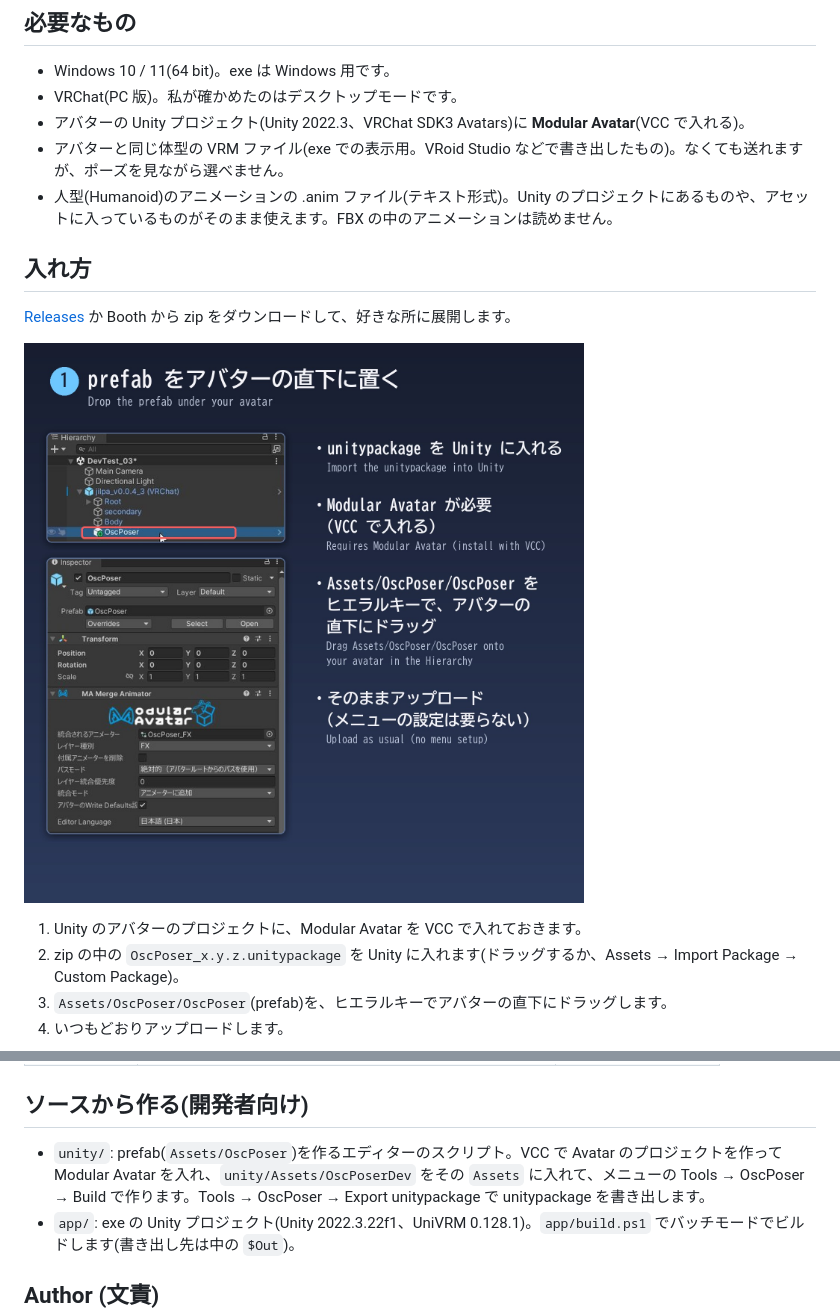
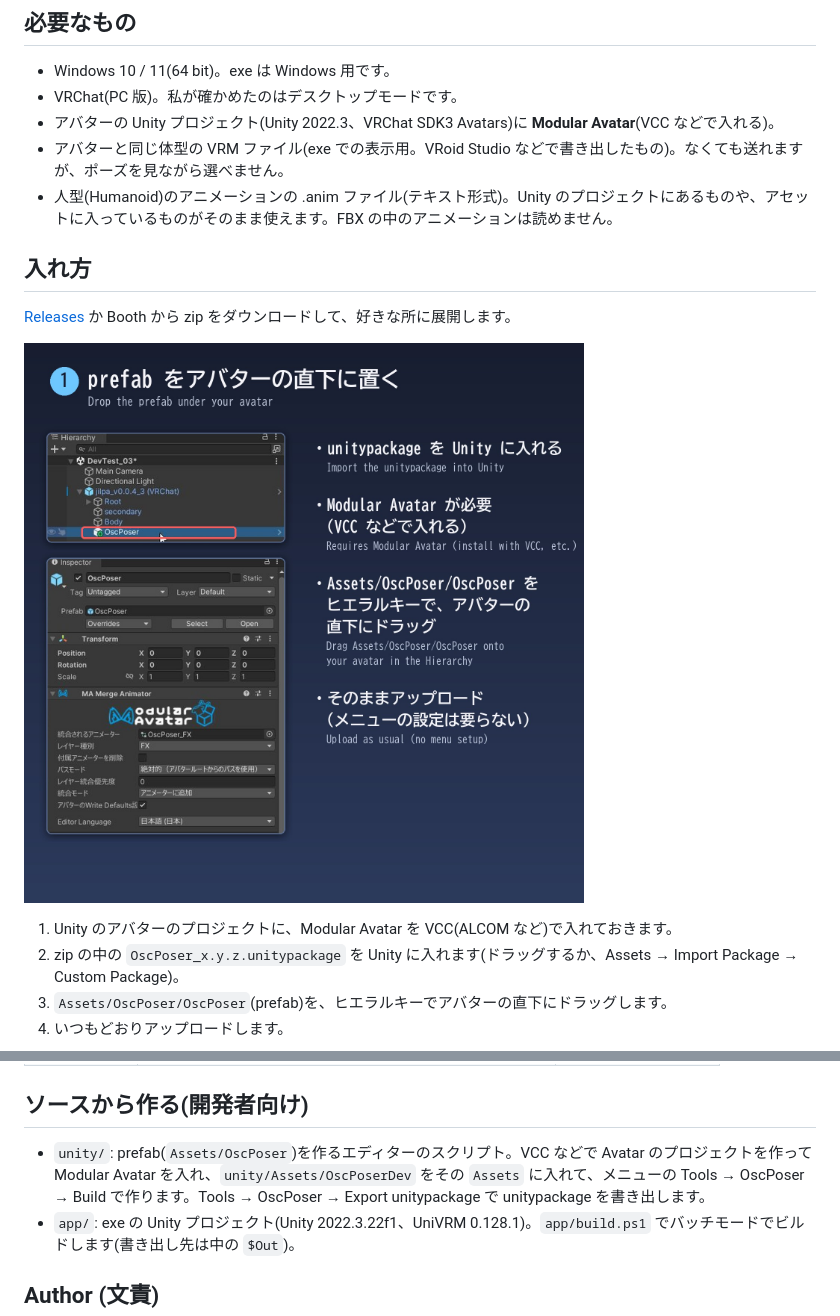
Before and after one commit to JRF-2018/osc_poser, a Markdown page: README.md, 2 parts joined by grey strips. Rendered like a GitHub page; pictures changed too: docs/images/02_install.jpg.

```diff
--- a/README.md
+++ b/README.md
@@ -25,7 +25,7 @@ Cluster 用の [OSCPoser(ymchn さん)](https://github.com/ymchn/OSCPoser)とは
 
 - Windows 10 / 11(64 bit)。exe は Windows 用です。
 - VRChat(PC 版)。私が確かめたのはデスクトップモードです。
-- アバターの Unity プロジェクト(Unity 2022.3、VRChat SDK3 Avatars)に **Modular Avatar**(VCC で入れる)。
+- アバターの Unity プロジェクト(Unity 2022.3、VRChat SDK3 Avatars)に **Modular Avatar**(VCC などで入れる)。
 - アバターと同じ体型の VRM ファイル(exe での表示用。VRoid Studio などで書き出したもの)。なくても送れますが、ポーズを見ながら選べません。
 - 人型(Humanoid)のアニメーションの .anim ファイル(テキスト形式)。Unity のプロジェクトにあるものや、アセットに入っているものがそのまま使えます。FBX の中のアニメーションは読めません。
 
@@ -35,7 +35,7 @@ Cluster 用の [OSCPoser(ymchn さん)](https://github.com/ymchn/OSCPoser)とは
 
 ![prefab をアバターの直下に置く](docs/images/02_install.jpg)
 
-1. Unity のアバターのプロジェクトに、Modular Avatar を VCC で入れておきます。
+1. Unity のアバターのプロジェクトに、Modular Avatar を VCC(ALCOM など)で入れておきます。
 2. zip の中の `OscPoser_x.y.z.unitypackage` を Unity に入れます(ドラッグするか、Assets → Import Package → Custom Package)。
 3. `Assets/OscPoser/OscPoser`(prefab)を、ヒエラルキーでアバターの直下にドラッグします。
 4. いつもどおりアップロードします。
@@ -100,7 +100,7 @@ Cluster 用の [OSCPoser(ymchn さん)](https://github.com/ymchn/OSCPoser)とは
 
 ## ソースから作る(開発者向け)
 
-- `unity/`: prefab(`Assets/OscPoser`)を作るエディターのスクリプト。VCC で Avatar のプロジェクトを作って Modular Avatar を入れ、`unity/Assets/OscPoserDev` をその `Assets` に入れて、メニューの Tools → OscPoser → Build で作ります。Tools → OscPoser → Export unitypackage で unitypackage を書き出します。
+- `unity/`: prefab(`Assets/OscPoser`)を作るエディターのスクリプト。VCC などで Avatar のプロジェクトを作って Modular Avatar を入れ、`unity/Assets/OscPoserDev` をその `Assets` に入れて、メニューの Tools → OscPoser → Build で作ります。Tools → OscPoser → Export unitypackage で unitypackage を書き出します。
 - `app/`: exe の Unity プロジェクト(Unity 2022.3.22f1、UniVRM 0.128.1)。`app/build.ps1` でバッチモードでビルドします(書き出し先は中の `$Out`)。
 
 ## Author (文責)
```
Also changed, not shown: README.en.md (+3 -3 lines), 2 other files.
